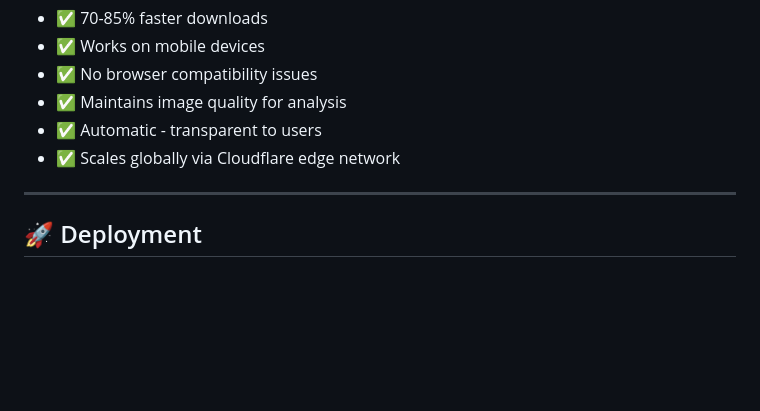
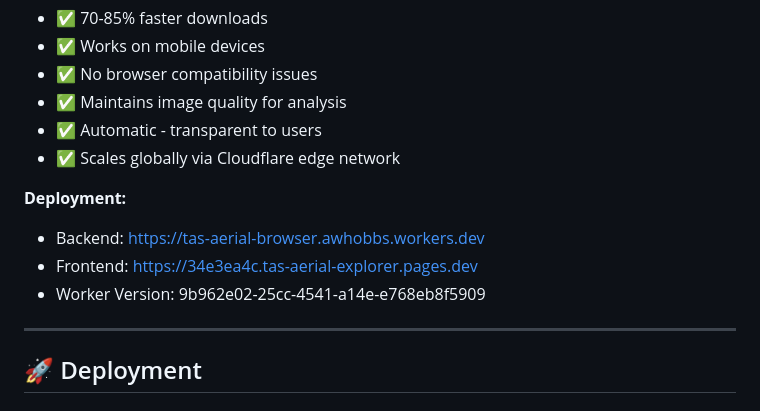
Before and after one commit to awhobbs87/aerial-image-browser, a Markdown page: guide.md, the part around the change. GitHub-like rendering; blank space fills up the shorter version.

Commit message:
docs: add deployment URLs to Stage 17

```diff
--- a/guide.md
+++ b/guide.md
@@ -738,6 +738,11 @@ Time: ~2-3s first conversion, <100ms cached
 - ✅ Automatic - transparent to users
 - ✅ Scales globally via Cloudflare edge network
 
+**Deployment:**
+- Backend: https://tas-aerial-browser.awhobbs.workers.dev
+- Frontend: https://34e3ea4c.tas-aerial-explorer.pages.dev
+- Worker Version: 9b962e02-25cc-4541-a14e-e768eb8f5909
+
 ---
 
 ## 🚀 Deployment
```
